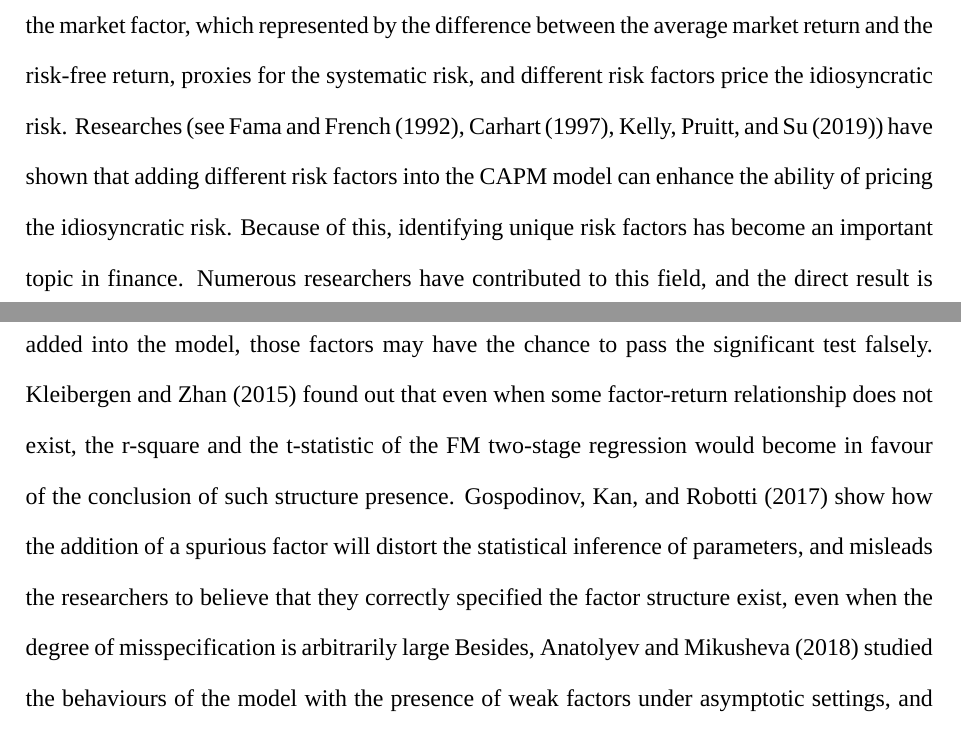
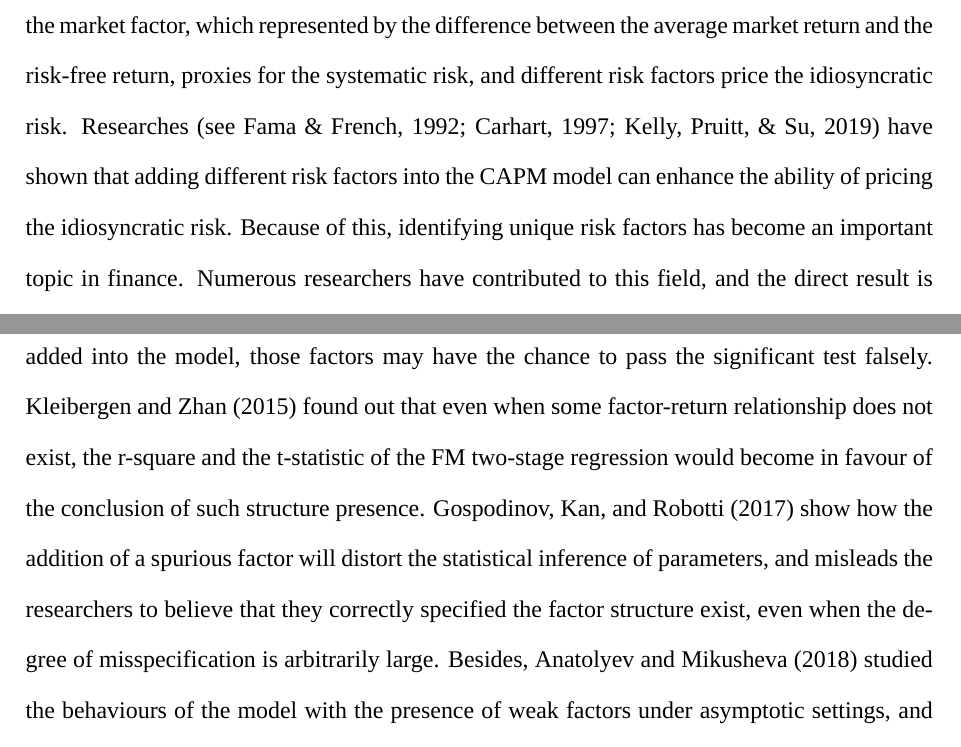
Before and after one commit to OlivenJ/Honours_Research, a LaTeX thesis (Thesis/thesis.tex, which reads Thesis/introduction_and_literature_review.tex): two parts of pages 9 and 13 of 74, joined at a grey line, cut so that both start at the same text. Compiled offline with XeLaTeX; a missing font is replaced by an installed copy or a similar font.

Commit message:
typo correction

```diff
--- a/Thesis/introduction_and_literature_review.tex
+++ b/Thesis/introduction_and_literature_review.tex
@@ -2,7 +2,7 @@
 Capital Asset Pricing Model (CAPM) \cite{Sharpe1964, Lintner1965, Black1972} introduces a risk pricing paradigm.
 By incorporating factors, the model divides the uncertainty of an asset's return into two parts: systematic risk part and asset specified idiosyncratic risk part.
 In general, the market factor, which represented by the difference between the average market return and the risk-free return, proxies for the systematic risk, and different risk factors price the idiosyncratic risk.
-Researches (see \citeA{Fama1992}, \citeA{Carhart1997}, \citeA{Kelly2019}) have shown that adding different risk factors into the CAPM model can enhance the ability of pricing the idiosyncratic risk.
+Researches (see \citeNP{Fama1992, Carhart1997, Kelly2019}) have shown that adding different risk factors into the CAPM model can enhance the ability of pricing the idiosyncratic risk.
 Because of this, identifying unique risk factors has become an important topic in finance.
 Numerous researchers have contributed to this field, and the direct result is an explosive growth of factors.
  \citeA{Harvey2019} have documented and categorised over 500 factors from papers published in the top financial and economic journals, and they find the growth of new factors has sped up since 2008.
@@ -68,7 +68,7 @@ The Fama-MacBeth two-stage regression (FM two-stage regression) introduced by \c
 \citeA{Kan1999} found that the test-statistic of FM two-stage regression will inflate when incorporating factors which are independent of the cross-section return.
 Therefore, when factors with no pricing power were added into the model, those factors may have the chance to pass the significant test falsely.
 \citeA{Kleibergen2015} found out that even when some factor-return relationship does not exist, the r-square and the t-statistic of the FM two-stage regression would become in favour of the conclusion of such structure presence.
-\citeA{Gospodinov2017} show how the addition of a spurious factor will distort the statistical inference of parameters, and misleads the researchers to believe that they correctly specified the factor structure exist, even when the degree of misspecification is arbitrarily large
+\citeA{Gospodinov2017} show how the addition of a spurious factor will distort the statistical inference of parameters, and misleads the researchers to believe that they correctly specified the factor structure exist, even when the degree of misspecification is arbitrarily large.
 Besides, \citeA{Anatolyev2018} studied the behaviours of the model with the presence of weak factors under asymptotic settings, and they find the regression will lead to an inconsistent risk premia estimation result.
 To address the problem of misspecified factor-return relationship, \citeA{Gospodinov2014} proposed a factor selection procedure, which bases on their statement, can eliminates the falsely presented factor robustly, and restores the inference.
 
```
Also changed, not shown: Thesis/draft_thesis_ZhiyuanJiang.pdf (added), Thesis/honours_thesis_ver1.0.pdf (deleted), Thesis/thesis.pdf (deleted), 2 other files.
